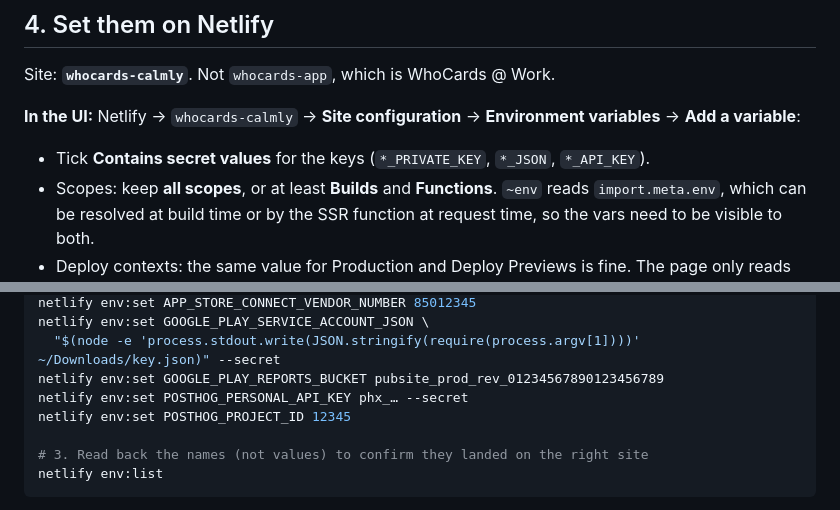
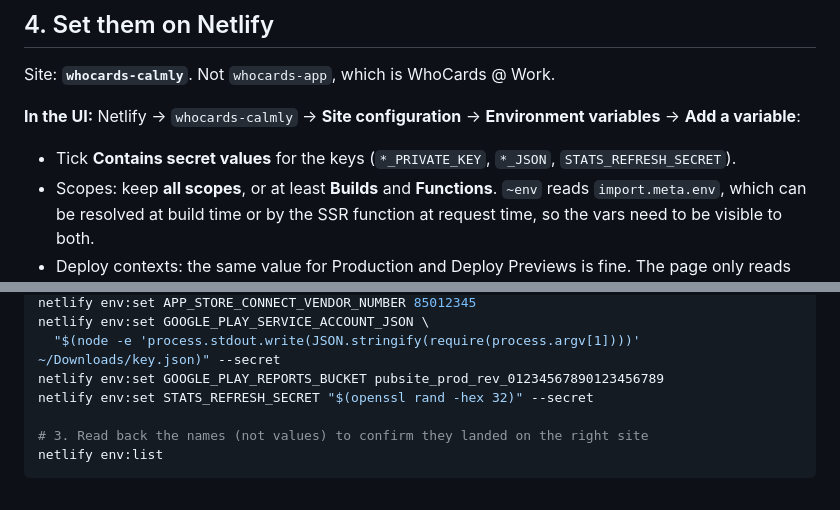
Before and after one commit to whocards/whocards-platform, a Markdown page: docs/STATS-ENV.md, 2 parts joined by grey strips. Rendered like a GitHub page.

Commit message:
docs(stats): drop leftover PostHog lines from the Netlify CLI block

```diff
--- a/docs/STATS-ENV.md
+++ b/docs/STATS-ENV.md
@@ -166,7 +166,7 @@ Site: **`whocards-calmly`**. Not `whocards-app`, which is WhoCards @ Work.
 **In the UI:** Netlify → `whocards-calmly` → **Site configuration** → **Environment variables** →
 **Add a variable**:
 
-- Tick **Contains secret values** for the keys (`*_PRIVATE_KEY`, `*_JSON`, `*_API_KEY`).
+- Tick **Contains secret values** for the keys (`*_PRIVATE_KEY`, `*_JSON`, `STATS_REFRESH_SECRET`).
 - Scopes: keep **all scopes**, or at least **Builds** and **Functions**. `~env` reads
   `import.meta.env`, which can be resolved at build time or by the SSR function at request time,
   so the vars need to be visible to both.
@@ -189,8 +189,7 @@ netlify env:set APP_STORE_CONNECT_VENDOR_NUMBER 85012345
 netlify env:set GOOGLE_PLAY_SERVICE_ACCOUNT_JSON \
   "$(node -e 'process.stdout.write(JSON.stringify(require(process.argv[1])))' ~/Downloads/key.json)" --secret
 netlify env:set GOOGLE_PLAY_REPORTS_BUCKET pubsite_prod_rev_01234567890123456789
-netlify env:set POSTHOG_PERSONAL_API_KEY phx_… --secret
-netlify env:set POSTHOG_PROJECT_ID 12345
+netlify env:set STATS_REFRESH_SECRET "$(openssl rand -hex 32)" --secret
 
 # 3. Read back the names (not values) to confirm they landed on the right site
 netlify env:list
```
